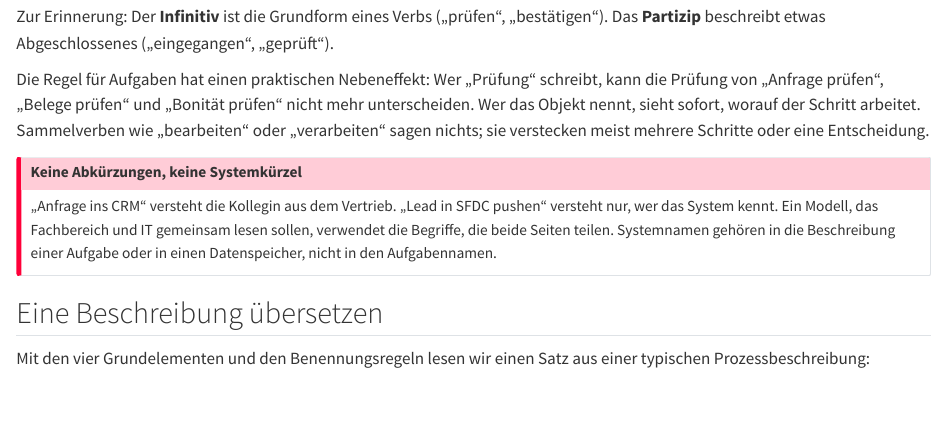
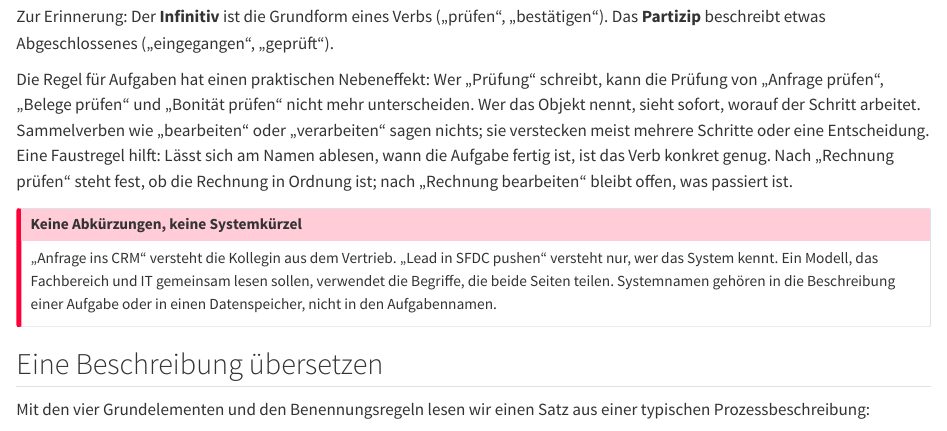
Before and after one commit to kirenz/n8n-grundlagen, a Quarto document (bpmn/grundelemente.qmd): the page in a window 1100 px wide, from 2370 px down. Rendered offline with R 4.5, knitr and Pandoc in place of Quarto, with nearby package versions.

Commit message:
BPMN: Faustregel für konkrete Verben
Co-Authored-By: Claude Opus 5.5 <noreply@anthropic.com>

```diff
--- a/bpmn/grundelemente.qmd
+++ b/bpmn/grundelemente.qmd
@@ -63,7 +63,7 @@ Ein Modell ist nur so verständlich wie seine Beschriftungen. Vier Regeln machen
 
 Zur Erinnerung: Der **Infinitiv** ist die Grundform eines Verbs („prüfen“, „bestätigen“). Das **Partizip** beschreibt etwas Abgeschlossenes („eingegangen“, „geprüft“).
 
-Die Regel für Aufgaben hat einen praktischen Nebeneffekt: Wer „Prüfung“ schreibt, kann die Prüfung von „Anfrage prüfen“, „Belege prüfen“ und „Bonität prüfen“ nicht mehr unterscheiden. Wer das Objekt nennt, sieht sofort, worauf der Schritt arbeitet. Sammelverben wie „bearbeiten“ oder „verarbeiten“ sagen nichts; sie verstecken meist mehrere Schritte oder eine Entscheidung.
+Die Regel für Aufgaben hat einen praktischen Nebeneffekt: Wer „Prüfung“ schreibt, kann die Prüfung von „Anfrage prüfen“, „Belege prüfen“ und „Bonität prüfen“ nicht mehr unterscheiden. Wer das Objekt nennt, sieht sofort, worauf der Schritt arbeitet. Sammelverben wie „bearbeiten“ oder „verarbeiten“ sagen nichts; sie verstecken meist mehrere Schritte oder eine Entscheidung. Eine Faustregel hilft: Lässt sich am Namen ablesen, wann die Aufgabe fertig ist, ist das Verb konkret genug. Nach „Rechnung prüfen“ steht fest, ob die Rechnung in Ordnung ist; nach „Rechnung bearbeiten“ bleibt offen, was passiert ist.
 
 ::: {.callout-important title="Keine Abkürzungen, keine Systemkürzel"}
 „Anfrage ins CRM“ versteht die Kollegin aus dem Vertrieb. „Lead in SFDC pushen“ versteht nur, wer das System kennt. Ein Modell, das Fachbereich und IT gemeinsam lesen sollen, verwendet die Begriffe, die beide Seiten teilen. Systemnamen gehören in die Beschreibung einer Aufgabe oder in einen Datenspeicher, nicht in den Aufgabennamen.
```
